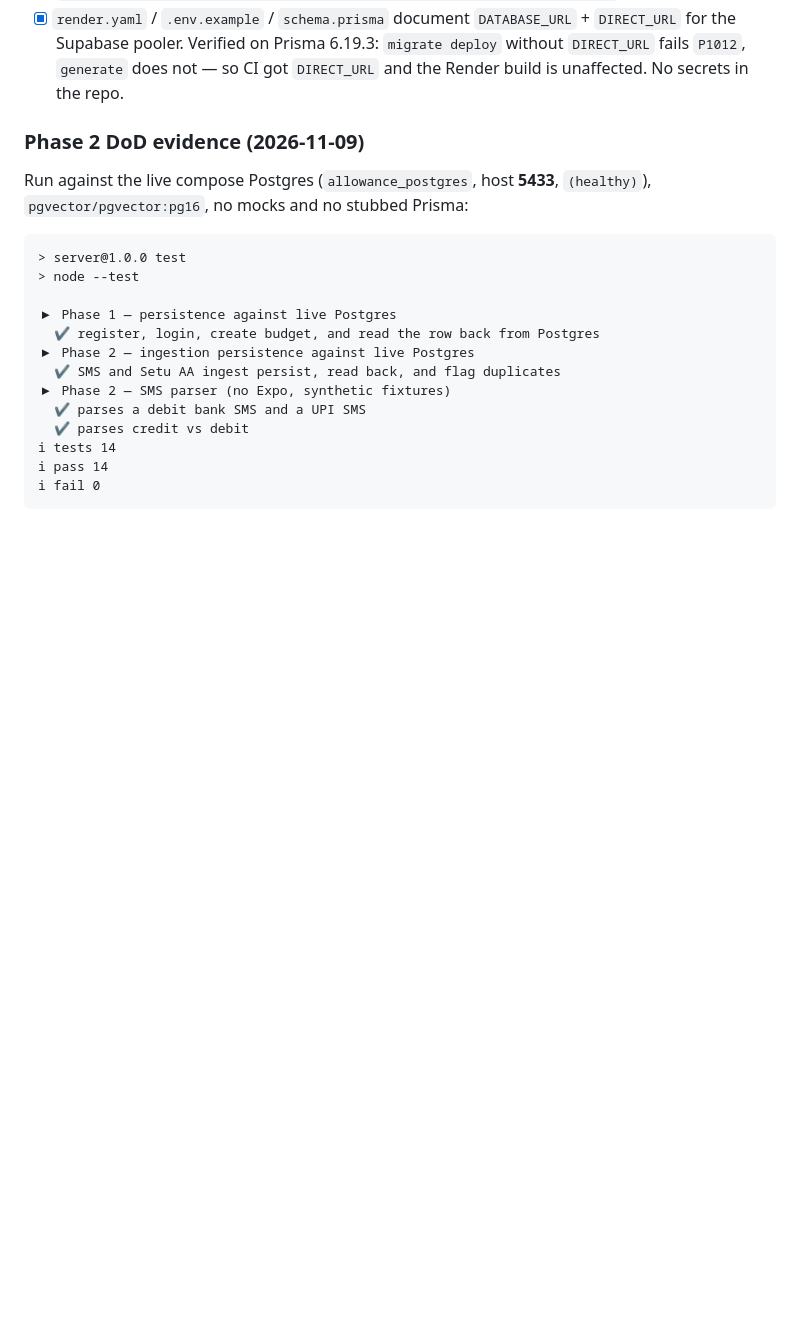
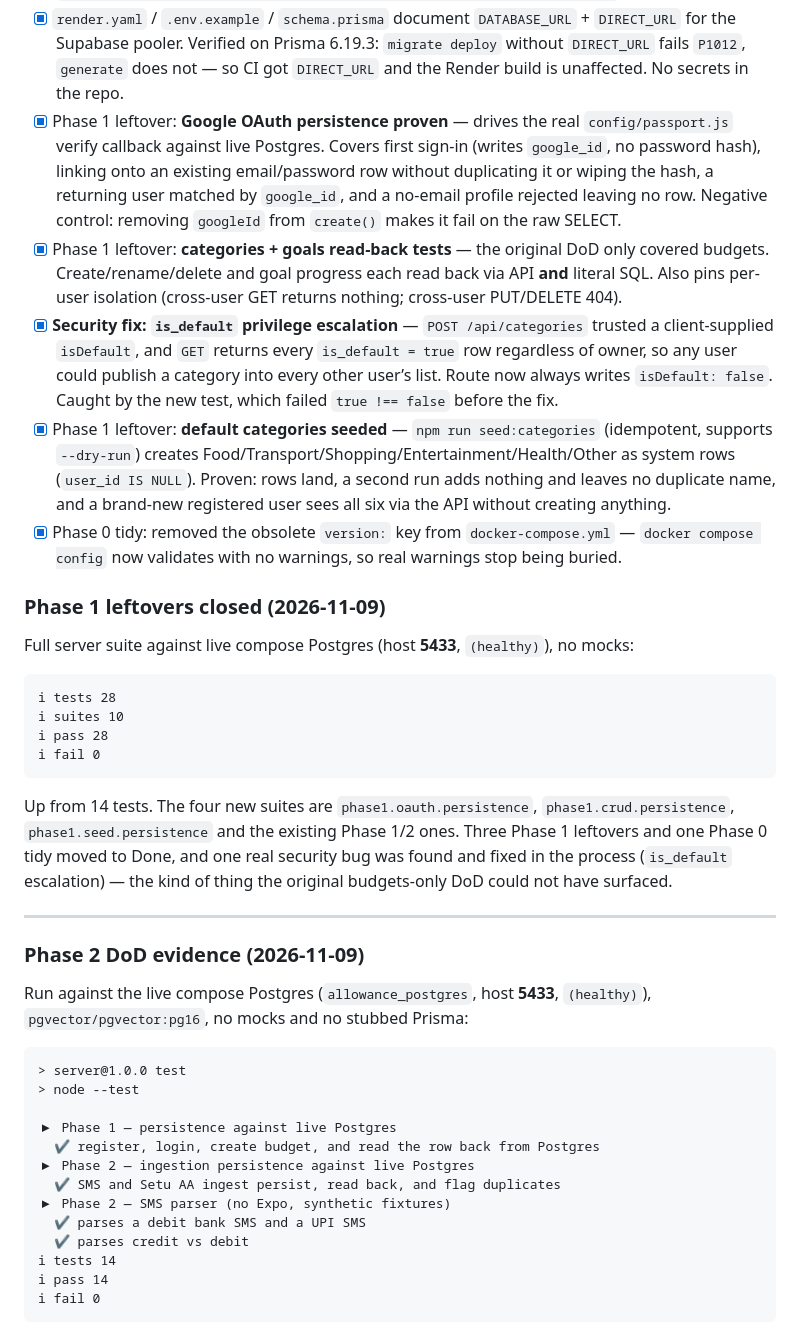
Before and after one commit to Platypus12345/AllowanceAI, a Markdown page: Tracker.md, the part around one of its changes. Drawn GitHub-style; blank space fills up the shorter version.

````diff
--- a/Tracker.md
+++ b/Tracker.md
@@ -45,6 +42,30 @@ _(empty)_
 - [x] Phase 0 leftover: Redis + RabbitMQ proven healthy, not just declared — `docker compose ps` shows all three `(healthy)`; `redis-cli ping` -> `PONG`; `rabbitmq-diagnostics ping` -> `Ping succeeded` and `check_running` -> `fully booted and running`. Postgres reports `pgvector 0.8.7` in schema `public`.
 - [x] **Production login unblocked** — `/api/health` now reports PostgreSQL via a real `SELECT 1`, not `mongoose.readyState`. The client `wakeApiServer` gates Google login on `dbReady`, so a dead/absent Mongo was blocking a login path that never touches Mongo. Live before: `{"dbReady":false}`. Local after, with `MONGO_URI` unset: `{"status":"ok","dbReady":true,"db":"postgres","legacyMongoReady":false}`.
 - [x] `render.yaml` / `.env.example` / `schema.prisma` document `DATABASE_URL` + `DIRECT_URL` for the Supabase pooler. Verified on Prisma 6.19.3: `migrate deploy` without `DIRECT_URL` fails `P1012`, `generate` does not — so CI got `DIRECT_URL` and the Render build is unaffected. No secrets in the repo.
+- [x] Phase 1 leftover: **Google OAuth persistence proven** — drives the real `config/passport.js` verify callback against live Postgres. Covers first sign-in (writes `google_id`, no password hash), linking onto an existing email/password row without duplicating it or wiping the hash, a returning user matched by `google_id`, and a no-email profile rejected leaving no row. Negative control: removing `googleId` from `create()` makes it fail on the raw SELECT.
+- [x] Phase 1 leftover: **categories + goals read-back tests** — the original DoD only covered budgets. Create/rename/delete and goal progress each read back via API **and** literal SQL. Also pins per-user isolation (cross-user GET returns nothing; cross-user PUT/DELETE 404).
+- [x] **Security fix: `is_default` privilege escalation** — `POST /api/categories` trusted a client-supplied `isDefault`, and `GET` returns every `is_default = true` row regardless of owner, so any user could publish a category into every other user’s list. Route now always writes `isDefault: false`. Caught by the new test, which failed `true !== false` before the fix.
+- [x] Phase 1 leftover: **default categories seeded** — `npm run seed:categories` (idempotent, supports `--dry-run`) creates Food/Transport/Shopping/Entertainment/Health/Other as system rows (`user_id IS NULL`). Proven: rows land, a second run adds nothing and leaves no duplicate name, and a brand-new registered user sees all six via the API without creating anything.
+- [x] Phase 0 tidy: removed the obsolete `version:` key from `docker-compose.yml` — `docker compose config` now validates with no warnings, so real warnings stop being buried.
+
+### Phase 1 leftovers closed (2026-11-09)
+
+Full server suite against live compose Postgres (host **5433**, `(healthy)`), no mocks:
+
+```
+ℹ tests 28
+ℹ suites 10
+ℹ pass 28
+ℹ fail 0
+```
+
+Up from 14 tests. The four new suites are `phase1.oauth.persistence`,
+`phase1.crud.persistence`, `phase1.seed.persistence` and the existing Phase 1/2 ones.
+Three Phase 1 leftovers and one Phase 0 tidy moved to Done, and one real security bug
+was found and fixed in the process (`is_default` escalation) — the kind of thing the
+original budgets-only DoD could not have surfaced.
+
+---
 
 ### Phase 2 DoD evidence (2026-11-09)
 
````
Also changed, not shown: other parts of Tracker.md (+1 -4 lines), Task.md (+27 -1 lines).
